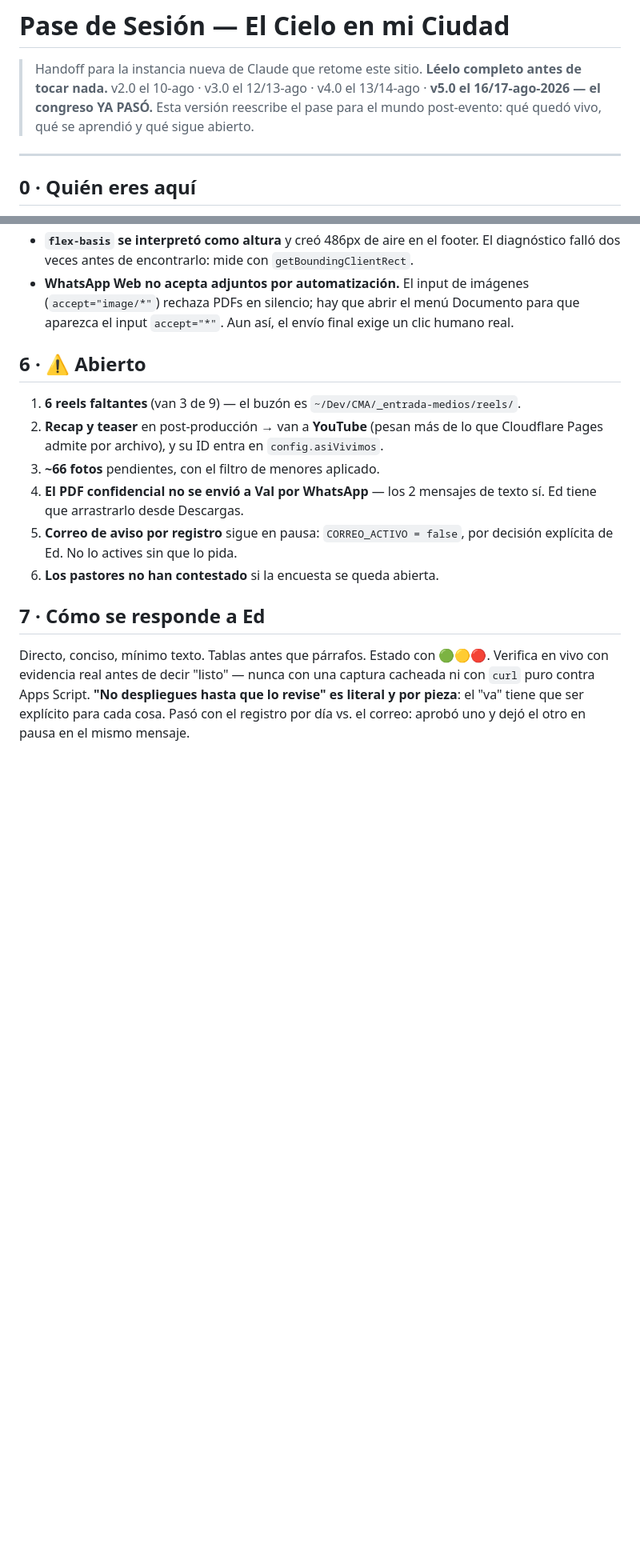
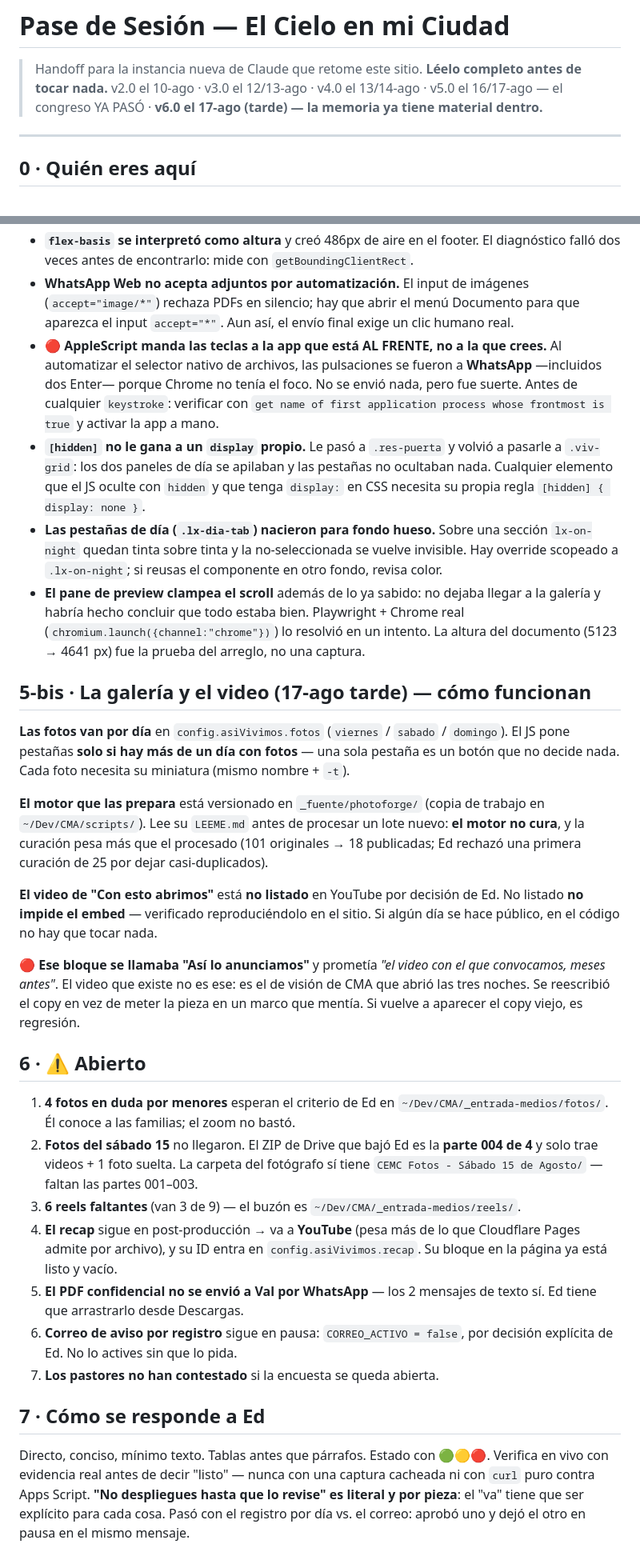
Before and after one commit to soyedzam/elcielo-web, a Markdown page: PASE-DE-SESION.md, 2 parts joined by grey strips. Shown at 80% size. Rendered like a GitHub page; blank space fills up the shorter version.

Commit message:
Pase de Sesión v6.0 — la memoria ya tiene material dentro
Actualiza el handoff tras publicar 34 fotos y el video de apertura:
cómo funciona la galería por día, dónde vive PhotoForge, por qué el
bloque teaser cambió de nombre, y 4 lecciones nuevas (AppleScript
teclea a la app al frente, [hidden] vs display, pestañas sobre fondo
noche, el pane clampea el scroll).

```diff
--- a/PASE-DE-SESION.md
+++ b/PASE-DE-SESION.md
@@ -1,9 +1,8 @@
 # Pase de Sesión — El Cielo en mi Ciudad
 > Handoff para la instancia nueva de Claude que retome este sitio.
 > **Léelo completo antes de tocar nada.** v2.0 el 10-ago · v3.0 el 12/13-ago ·
-> v4.0 el 13/14-ago · **v5.0 el 16/17-ago-2026 — el congreso YA PASÓ.**
-> Esta versión reescribe el pase para el mundo post-evento: qué quedó vivo, qué se
-> aprendió y qué sigue abierto.
+> v4.0 el 13/14-ago · v5.0 el 16/17-ago — el congreso YA PASÓ ·
+> **v6.0 el 17-ago (tarde) — la memoria ya tiene material dentro.**
 
 ---
 
@@ -97,18 +100,59 @@ Las de esta sesión ya subieron al canon como leyes formales; aquí las que muer
 - **WhatsApp Web no acepta adjuntos por automatización.** El input de imágenes
   (`accept="image/*"`) rechaza PDFs en silencio; hay que abrir el menú Documento para que
   aparezca el input `accept="*"`. Aun así, el envío final exige un clic humano real.
+- 🔴 **AppleScript manda las teclas a la app que está AL FRENTE, no a la que crees.**
+  Al automatizar el selector nativo de archivos, las pulsaciones se fueron a **WhatsApp**
+  —incluidos dos Enter— porque Chrome no tenía el foco. No se envió nada, pero fue suerte.
+  Antes de cualquier `keystroke`: verificar con
+  `get name of first application process whose frontmost is true` y activar la app a mano.
+- **`[hidden]` no le gana a un `display` propio.** Le pasó a `.res-puerta` y volvió a
+  pasarle a `.viv-grid`: los dos paneles de día se apilaban y las pestañas no ocultaban
+  nada. Cualquier elemento que el JS oculte con `hidden` y que tenga `display:` en CSS
+  necesita su propia regla `[hidden] { display: none }`.
+- **Las pestañas de día (`.lx-dia-tab`) nacieron para fondo hueso.** Sobre una sección
+  `lx-on-night` quedan tinta sobre tinta y la no-seleccionada se vuelve invisible. Hay
+  override scopeado a `.lx-on-night`; si reusas el componente en otro fondo, revisa color.
+- **El pane de preview clampea el scroll** además de lo ya sabido: no dejaba llegar a la
+  galería y habría hecho concluir que todo estaba bien. Playwright + Chrome real
+  (`chromium.launch({channel:"chrome"})`) lo resolvió en un intento. La altura del
+  documento (5123 → 4641 px) fue la prueba del arreglo, no una captura.
+
+## 5-bis · La galería y el video (17-ago tarde) — cómo funcionan
+
+**Las fotos van por día** en `config.asiVivimos.fotos` (`viernes` / `sabado` / `domingo`).
+El JS pone pestañas **solo si hay más de un día con fotos** — una sola pestaña es un botón
+que no decide nada. Cada foto necesita su miniatura (mismo nombre + `-t`).
+
+**El motor que las prepara** está versionado en `_fuente/photoforge/` (copia de trabajo en
+`~/Dev/CMA/scripts/`). Lee su `LEEME.md` antes de procesar un lote nuevo: **el motor no
+cura**, y la curación pesa más que el procesado (101 originales → 18 publicadas; Ed
+rechazó una primera curación de 25 por dejar casi-duplicados).
+
+**El video de "Con esto abrimos"** está **no listado** en YouTube por decisión de Ed. No
+listado **no impide el embed** — verificado reproduciéndolo en el sitio. Si algún día se
+hace público, en el código no hay que tocar nada.
+
+🔴 **Ese bloque se llamaba "Así lo anunciamos"** y prometía *"el video con el que
+convocamos, meses antes"*. El video que existe no es ese: es el de visión de CMA que
+abrió las tres noches. Se reescribió el copy en vez de meter la pieza en un marco que
+mentía. Si vuelve a aparecer el copy viejo, es regresión.
 
 ## 6 · ⚠️ Abierto
 
-1. **6 reels faltantes** (van 3 de 9) — el buzón es `~/Dev/CMA/_entrada-medios/reels/`.
-2. **Recap y teaser** en post-producción → van a **YouTube** (pesan más de lo que
-   Cloudflare Pages admite por archivo), y su ID entra en `config.asiVivimos`.
-3. **~66 fotos** pendientes, con el filtro de menores aplicado.
-4. **El PDF confidencial no se envió a Val por WhatsApp** — los 2 mensajes de texto sí.
+1. **4 fotos en duda por menores** esperan el criterio de Ed en
+   `~/Dev/CMA/_entrada-medios/fotos/`. Él conoce a las familias; el zoom no bastó.
+2. **Fotos del sábado 15** no llegaron. El ZIP de Drive que bajó Ed es la **parte 004 de
+   4** y solo trae videos + 1 foto suelta. La carpeta del fotógrafo sí tiene
+   `CEMC Fotos - Sábado 15 de Agosto/` — faltan las partes 001–003.
+3. **6 reels faltantes** (van 3 de 9) — el buzón es `~/Dev/CMA/_entrada-medios/reels/`.
+4. **El recap** sigue en post-producción → va a **YouTube** (pesa más de lo que
+   Cloudflare Pages admite por archivo), y su ID entra en `config.asiVivimos.recap`.
+   Su bloque en la página ya está listo y vacío.
+5. **El PDF confidencial no se envió a Val por WhatsApp** — los 2 mensajes de texto sí.
    Ed tiene que arrastrarlo desde Descargas.
-5. **Correo de aviso por registro** sigue en pausa: `CORREO_ACTIVO = false`, por decisión
+6. **Correo de aviso por registro** sigue en pausa: `CORREO_ACTIVO = false`, por decisión
    explícita de Ed. No lo actives sin que lo pida.
-6. **Los pastores no han contestado** si la encuesta se queda abierta.
+7. **Los pastores no han contestado** si la encuesta se queda abierta.
 
 ## 7 · Cómo se responde a Ed
 
```
Also changed, not shown: other parts of PASE-DE-SESION.md (+7 -3 lines).
